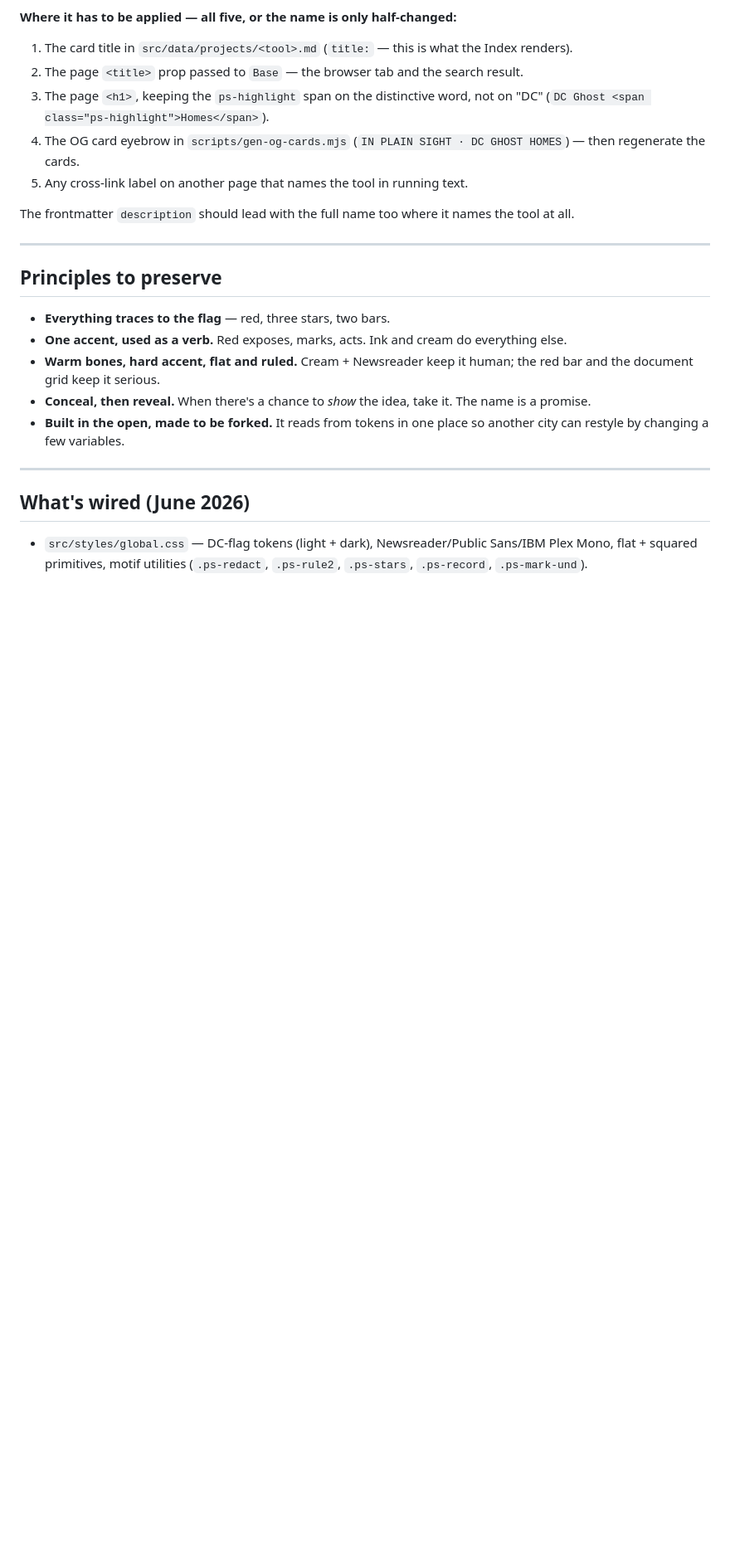
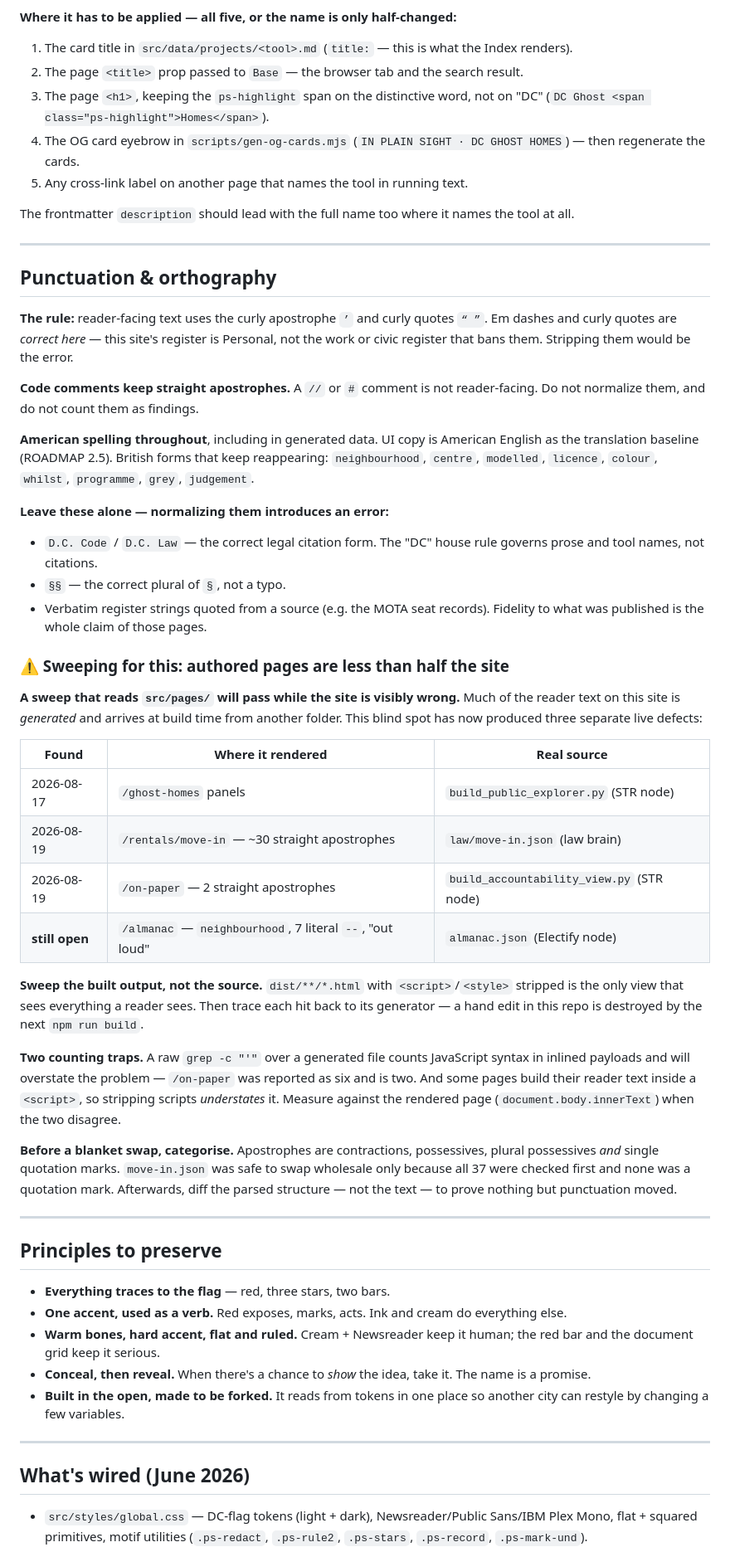
Before and after one commit to inplainsight-dc/plain-sight, a Markdown page: IN-PLAIN-SIGHT-HOUSE-STYLE.md, the part around the change. Shown at 83% size. Rendered like a GitHub page; blank space fills up the shorter version.

Commit message:
Write down the blind spot that produced three live defects
The 2026-08-17 orthography sweep reported the site clean. It was not, and
the reason is structural rather than careless: that sweep read src/pages/,
and much of the reader text on this site is GENERATED at build time from
another folder. Anything arriving through sync-law-data, sync-str-data or
sync-almanac-data was invisible to it.

Three live defects came out of that one blind spot — /ghost-homes' runtime
strings, /rentals/move-in's ~30 straight apostrophes, and /on-paper's two.
A fourth is still live on /almanac and can only be fixed in the Electify
node. Writing the pattern down so the next sweep does not repeat it.

The house style gains a "Punctuation & orthography" section, which the file
did not have at all despite orthography being swept twice. It records the
convention (curly for readers, straight in code comments, American
spelling), the three things that must NOT be normalized (D.C. Code
citations, §§, verbatim quoted register strings), and the method:

  - sweep dist/**/*.html, never src/pages/, because only the built output
    sees what a reader sees
  - a raw grep over a generated file counts JavaScript syntax in inlined
    payloads and OVERSTATES the count — /on-paper was reported as six and
    is two
  - stripping <script> UNDERSTATES it on pages that build reader text in
    JS, so measure against the rendered page when the two disagree
  - categorise before any blanket swap: apostrophes are contractions,
    possessives AND quotation marks, and a wholesale swap is only safe once
    you have shown none is a quote
  - afterwards diff the PARSED structure, not the text, to prove nothing
    but punctuation moved

ROADMAP gains 1.8 tracking the one remaining instance, with the fix located
in the node that owns it rather than here.

Session: e0dabc55
Co-Authored-By: Claude Opus 5 <noreply@anthropic.com>

```diff
--- a/IN-PLAIN-SIGHT-HOUSE-STYLE.md
+++ b/IN-PLAIN-SIGHT-HOUSE-STYLE.md
@@ -106,6 +106,56 @@ The frontmatter `description` should lead with the full name too where it names
 
 ---
 
+## Punctuation & orthography
+
+**The rule:** reader-facing text uses the curly apostrophe `’` and curly quotes `“ ”`. Em dashes
+and curly quotes are *correct here* — this site's register is Personal, not the work or civic
+register that bans them. Stripping them would be the error.
+
+**Code comments keep straight apostrophes.** A `//` or `#` comment is not reader-facing. Do not
+normalize them, and do not count them as findings.
+
+**American spelling throughout**, including in generated data. UI copy is American English as the
+translation baseline (ROADMAP 2.5). British forms that keep reappearing: `neighbourhood`,
+`centre`, `modelled`, `licence`, `colour`, `whilst`, `programme`, `grey`, `judgement`.
+
+**Leave these alone — normalizing them introduces an error:**
+
+- `D.C. Code` / `D.C. Law` — the correct legal citation form. The "DC" house rule governs prose
+  and tool names, not citations.
+- `§§` — the correct plural of `§`, not a typo.
+- Verbatim register strings quoted from a source (e.g. the MOTA seat records). Fidelity to what
+  was published is the whole claim of those pages.
+
+### ⚠ Sweeping for this: authored pages are less than half the site
+
+**A sweep that reads `src/pages/` will pass while the site is visibly wrong.** Much of the reader
+text on this site is *generated* and arrives at build time from another folder. This blind spot
+has now produced three separate live defects:
+
+| Found | Where it rendered | Real source |
+|---|---|---|
+| 2026-08-17 | `/ghost-homes` panels | `build_public_explorer.py` (STR node) |
+| 2026-08-19 | `/rentals/move-in` — ~30 straight apostrophes | `law/move-in.json` (law brain) |
+| 2026-08-19 | `/on-paper` — 2 straight apostrophes | `build_accountability_view.py` (STR node) |
+| **still open** | `/almanac` — `neighbourhood`, 7 literal `--`, "out loud" | `almanac.json` (Electify node) |
+
+**Sweep the built output, not the source.** `dist/**/*.html` with `<script>`/`<style>` stripped is
+the only view that sees everything a reader sees. Then trace each hit back to its generator — a
+hand edit in this repo is destroyed by the next `npm run build`.
+
+**Two counting traps.** A raw `grep -c "'"` over a generated file counts JavaScript syntax in
+inlined payloads and will overstate the problem — `/on-paper` was reported as six and is two.
+And some pages build their reader text inside a `<script>`, so stripping scripts *understates* it.
+Measure against the rendered page (`document.body.innerText`) when the two disagree.
+
+**Before a blanket swap, categorise.** Apostrophes are contractions, possessives, plural
+possessives *and* single quotation marks. `move-in.json` was safe to swap wholesale only because
+all 37 were checked first and none was a quotation mark. Afterwards, diff the parsed structure —
+not the text — to prove nothing but punctuation moved.
+
+---
+
 ## Principles to preserve
 
 - **Everything traces to the flag** — red, three stars, two bars.
```
Also changed, not shown: ROADMAP.md (+1 -0 lines).
